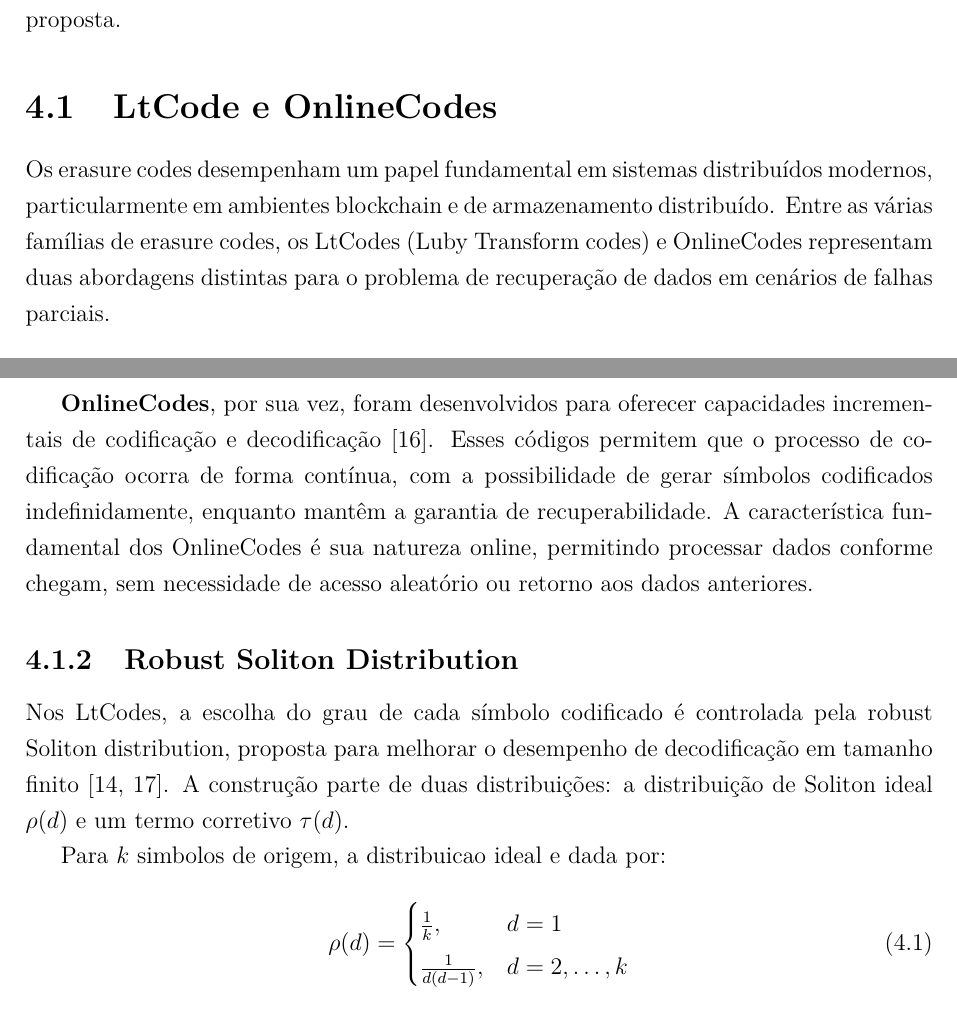
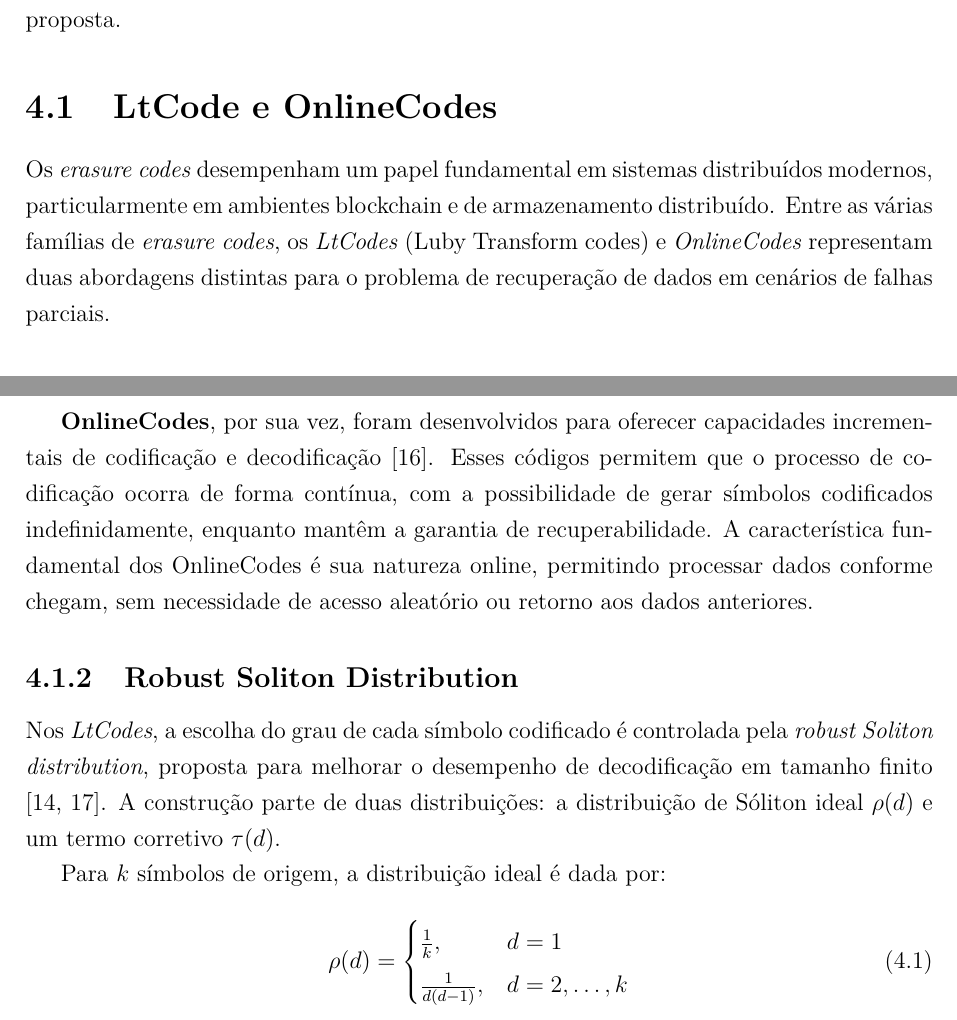
Before and after one commit to uventura/hysail, a LaTeX thesis (doc/thesis/monografia.tex, which reads doc/thesis/tex/4_Metodologia.tex): two parts of pages 21 and 22 of 29, joined at a grey line, cut so that both start at the same text. Compiled offline with pdfLaTeX; a missing font is replaced by an installed copy or a similar font.

Commit message:
Updating siglas

```diff
--- a/doc/thesis/tex/4_Metodologia.tex
+++ b/doc/thesis/tex/4_Metodologia.tex
@@ -4,7 +4,7 @@ apresentados os principais aspectos da nova arquitetura proposta.
 
 \section{LtCode e OnlineCodes}
 
-Os erasure codes desempenham um papel fundamental em sistemas distribuídos modernos, particularmente em ambientes blockchain e de armazenamento distribuído. Entre as várias famílias de erasure codes, os LtCodes (Luby Transform codes) e OnlineCodes representam duas abordagens distintas para o problema de recuperação de dados em cenários de falhas parciais.
+Os \emph{erasure codes} desempenham um papel fundamental em sistemas distribuídos modernos, particularmente em ambientes blockchain e de armazenamento distribuído. Entre as várias famílias de \emph{erasure codes}, os \emph{LtCodes} (Luby Transform codes) e \emph{OnlineCodes} representam duas abordagens distintas para o problema de recuperação de dados em cenários de falhas parciais.
 
 \subsection{Definições e Características}
 
@@ -14,9 +14,9 @@ Os erasure codes desempenham um papel fundamental em sistemas distribuídos mode
 
 \subsection{Robust Soliton Distribution}
 
-Nos LtCodes, a escolha do grau de cada símbolo codificado é controlada pela robust Soliton distribution, proposta para melhorar o desempenho de decodificação em tamanho finito \cite{luby2002lt,karp2004finite}. A construção parte de duas distribuições: a distribuição de Soliton ideal $\rho(d)$ e um termo corretivo $\tau(d)$.
+Nos \emph{LtCodes}, a escolha do grau de cada símbolo codificado é controlada pela \emph{robust Soliton distribution}, proposta para melhorar o desempenho de decodificação em tamanho finito \cite{luby2002lt,karp2004finite}. A construção parte de duas distribuições: a distribuição de Sóliton ideal $\rho(d)$ e um termo corretivo $\tau(d)$.
 
-Para $k$ simbolos de origem, a distribuicao ideal e dada por:
+Para $k$ símbolos de origem, a distribuição ideal é dada por:
 
 \begin{equation}
 \rho(d) = \begin{cases}
```
Also changed, not shown: doc/thesis/tex/siglas.tex (+1 -1 lines), doc/thesis/img/robust_soliton_distribution.png (added).
